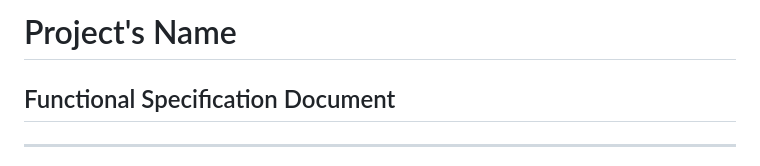
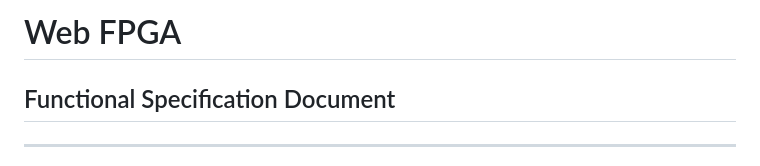
Before and after one commit to algosup/2024-2025-project-4-web-fpga-team-1, a Markdown page: functionalSpecifications/functionalSpecifications.md, the part around the change. Rendered like a GitHub page.

```diff
--- a/functionalSpecifications/functionalSpecifications.md
+++ b/functionalSpecifications/functionalSpecifications.md
@@ -1,4 +1,4 @@
-<h1 style='text-align: center'>Project's Name</h1>
+<h1 style='text-align: center'>Web FPGA</h1>
 <h2 style='text-align: center'> Functional Specification Document</h2>
 
 ---
```
